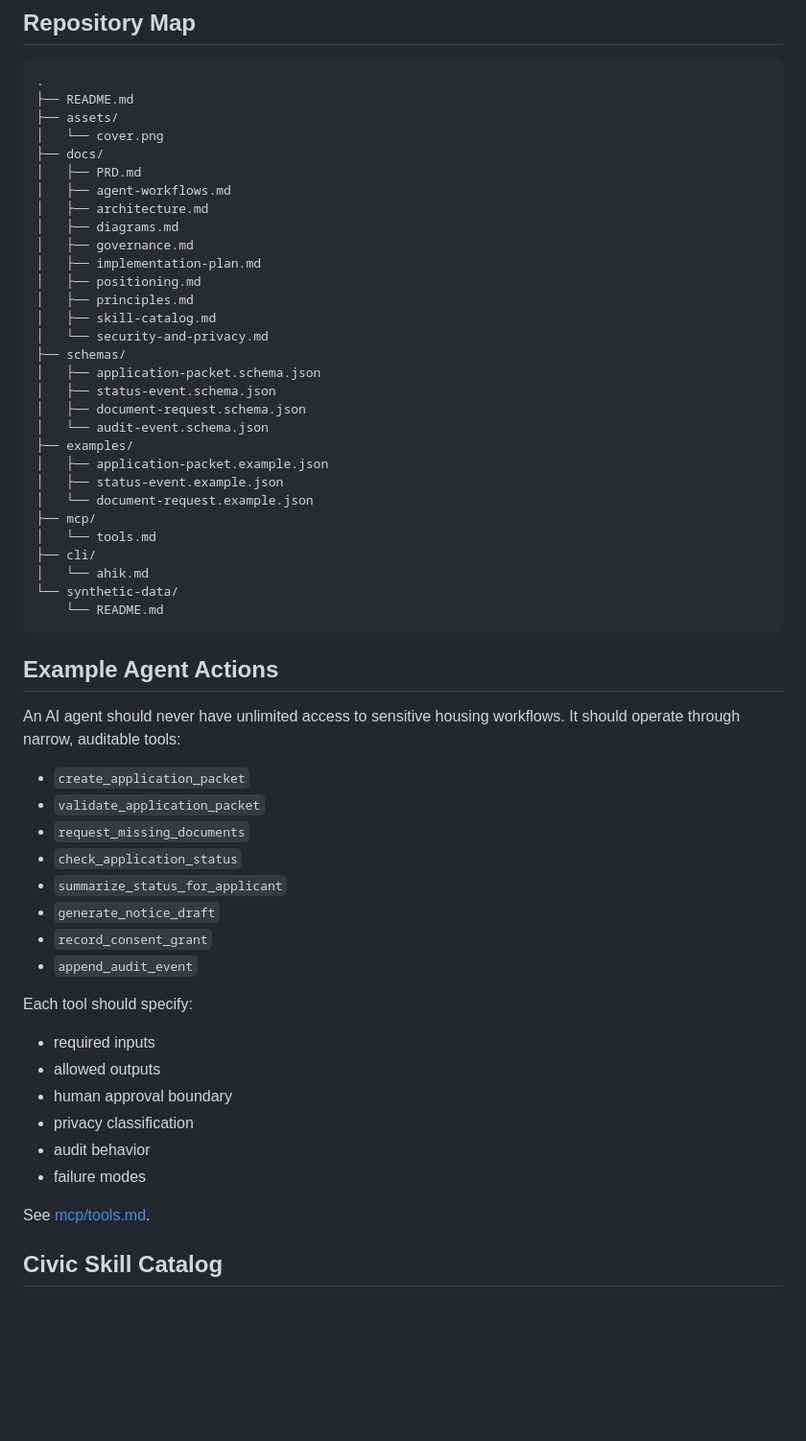
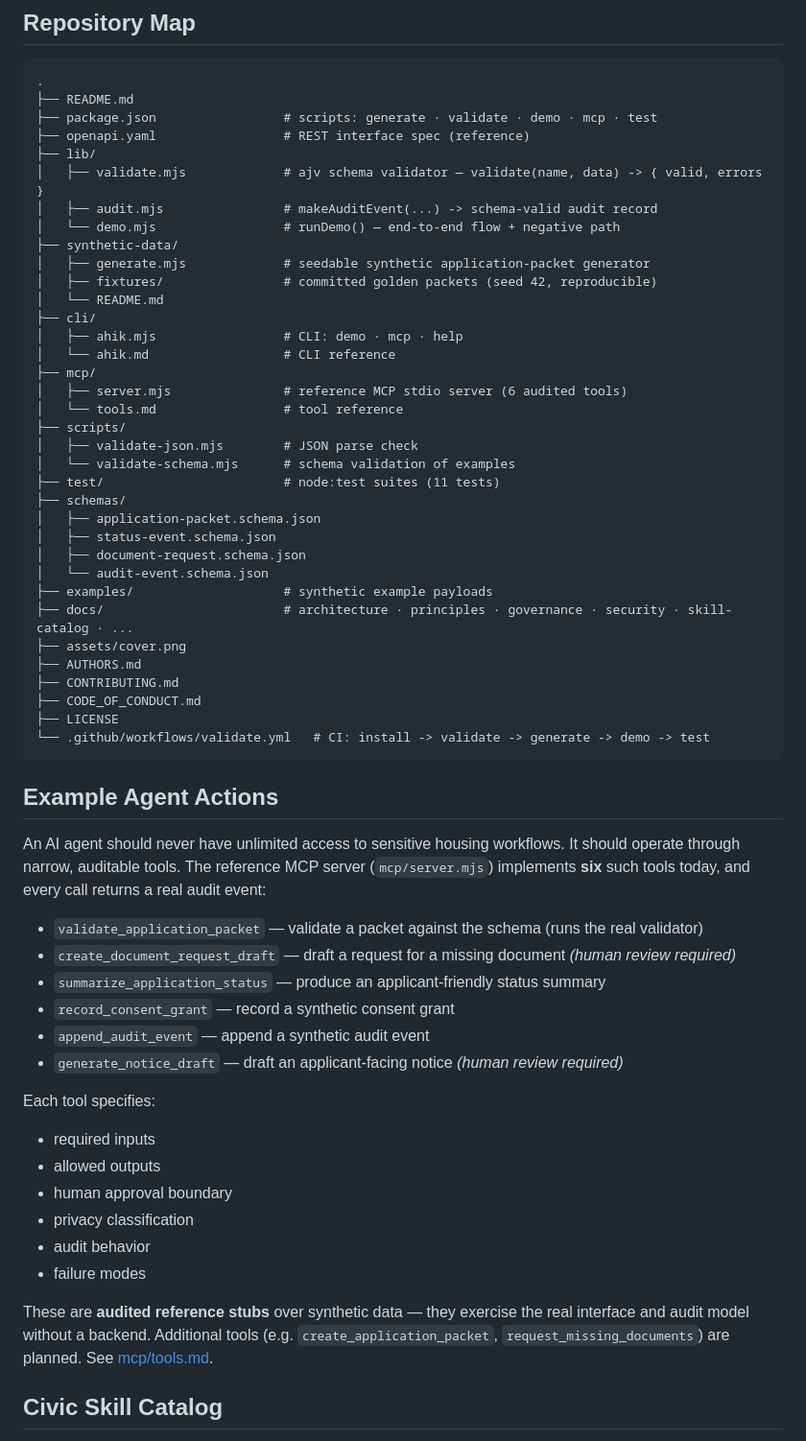
Before and after one commit to zrabin/affordable-housing-interop-kit, a Markdown page: README.md, the part around one of its changes. Shown at 96% size. Rendered like a GitHub page; blank space fills up the shorter version.

Commit message:
docs: expand README to cover the runnable additions (generator/fixtures, demo+negative path, MCP tools, tests, CI)

````diff
--- a/README.md
+++ b/README.md
@@ -96,50 +96,53 @@ A repeatable housing workflow capability, such as packet validation, missing-doc
 ```text
 .
 ├── README.md
-├── assets/
-│   └── cover.png
-├── docs/
-│   ├── PRD.md
-│   ├── agent-workflows.md
-│   ├── architecture.md
-│   ├── diagrams.md
-│   ├── governance.md
-│   ├── implementation-plan.md
-│   ├── positioning.md
-│   ├── principles.md
-│   ├── skill-catalog.md
-│   └── security-and-privacy.md
+├── package.json                 # scripts: generate · validate · demo · mcp · test
+├── openapi.yaml                 # REST interface spec (reference)
+├── lib/
+│   ├── validate.mjs             # ajv schema validator — validate(name, data) -> { valid, errors }
+│   ├── audit.mjs                # makeAuditEvent(...) -> schema-valid audit record
+│   └── demo.mjs                 # runDemo() — end-to-end flow + negative path
+├── synthetic-data/
+│   ├── generate.mjs             # seedable synthetic application-packet generator
+│   ├── fixtures/                # committed golden packets (seed 42, reproducible)
+│   └── README.md
+├── cli/
+│   ├── ahik.mjs                 # CLI: demo · mcp · help
+│   └── ahik.md                  # CLI reference
+├── mcp/
+│   ├── server.mjs               # reference MCP stdio server (6 audited tools)
+│   └── tools.md                 # tool reference
+├── scripts/
+│   ├── validate-json.mjs        # JSON parse check
+│   └── validate-schema.mjs      # schema validation of examples
+├── test/                        # node:test suites (11 tests)
 ├── schemas/
 │   ├── application-packet.schema.json
 │   ├── status-event.schema.json
 │   ├── document-request.schema.json
 │   └── audit-event.schema.json
-├── examples/
-│   ├── application-packet.example.json
-│   ├── status-event.example.json
-│   └── document-request.example.json
-├── mcp/
-│   └── tools.md
-├── cli/
-│   └── ahik.md
-└── synthetic-data/
-    └── README.md
+├── examples/                    # synthetic example payloads
+├── docs/                        # architecture · principles · governance · security · skill-catalog · ...
+├── assets/cover.png
+├── AUTHORS.md
+├── CONTRIBUTING.md
+├── CODE_OF_CONDUCT.md
+├── LICENSE
+└── .github/workflows/validate.yml   # CI: install -> validate -> generate -> demo -> test
 ```
 
 ## Example Agent Actions
 
-An AI agent should never have unlimited access to sensitive housing workflows. It should operate through narrow, auditable tools:
+An AI agent should never have unlimited access to sensitive housing workflows. It should operate through narrow, auditable tools. The reference MCP server (`mcp/server.mjs`) implements **six** such tools today, and every call returns a real audit event:
 
-- `create_application_packet`
-- `validate_application_packet`
-- `request_missing_documents`
-- `check_application_status`
-- `summarize_status_for_applicant`
-- `generate_notice_draft`
-- `record_consent_grant`
-- `append_audit_event`
+- `validate_application_packet` — validate a packet against the schema (runs the real validator)
+- `create_document_request_draft` — draft a request for a missing document *(human review required)*
+- `summarize_application_status` — produce an applicant-friendly status summary
+- `record_consent_grant` — record a synthetic consent grant
+- `append_audit_event` — append a synthetic audit event
+- `generate_notice_draft` — draft an applicant-facing notice *(human review required)*
 
-Each tool should specify:
+Each tool specifies:
 
 - required inputs
 - allowed outputs
@@ -148,7 +151,7 @@ Each tool should specify:
 - audit behavior
 - failure modes
 
-See [mcp/tools.md](mcp/tools.md).
+These are **audited reference stubs** over synthetic data — they exercise the real interface and audit model without a backend. Additional tools (e.g. `create_application_packet`, `request_missing_documents`) are planned. See [mcp/tools.md](mcp/tools.md).
 
 ## Civic Skill Catalog
 
````
Also changed, not shown: other parts of README.md (+12 -2 lines).
